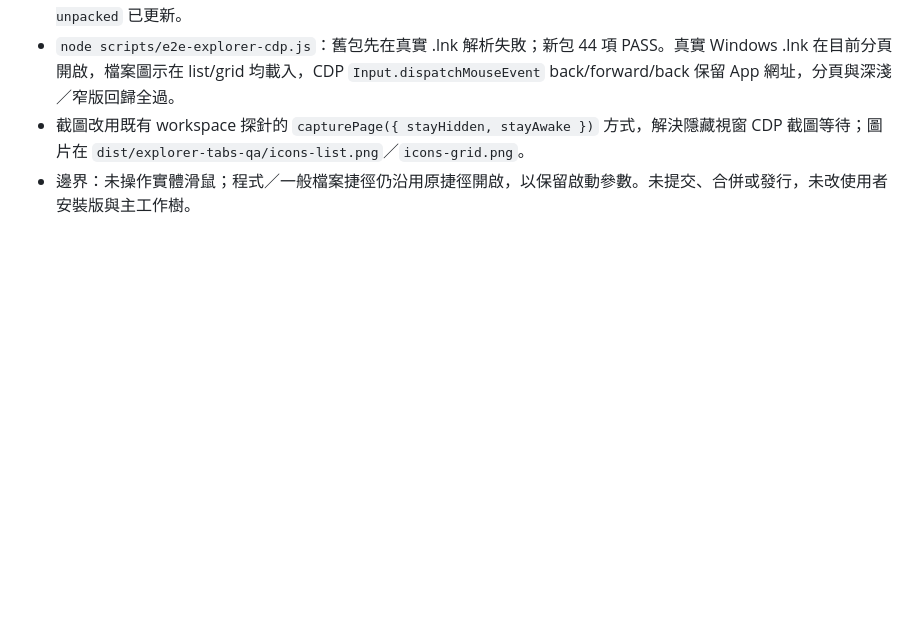
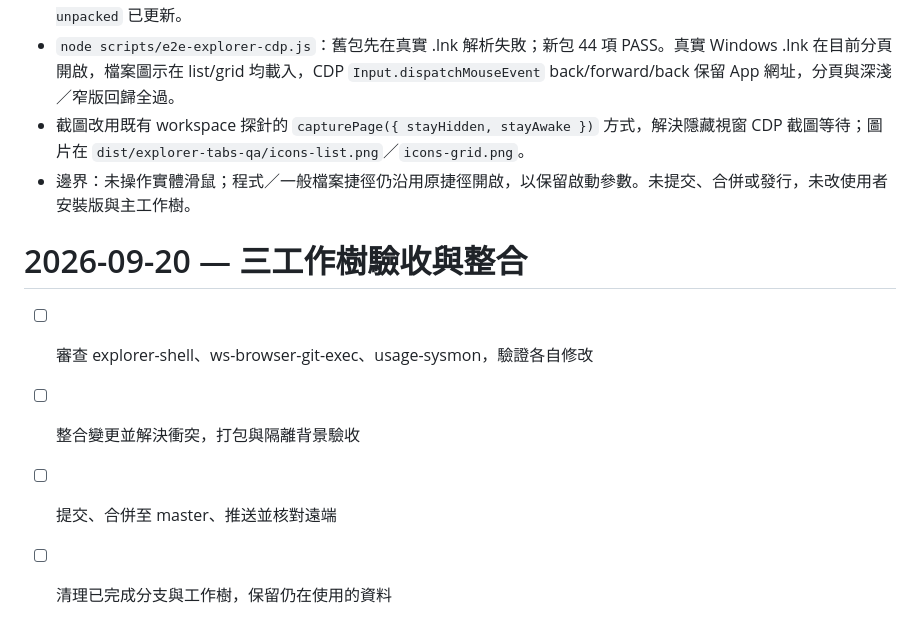
Before and after one commit to RX5950XT/VoiceInk, a Markdown page: tasks/todo.md, the part around the change. GitHub-like rendering; blank space fills up the shorter version.

Commit message:
docs: 記下三工作樹驗收與整合的計畫
Co-Authored-By: Claude Opus 5 <noreply@anthropic.com>
Claude-Session: https://claude.ai/code/session_012hayBLJL4caq2ACb8mqipc

```diff
--- a/tasks/todo.md
+++ b/tasks/todo.md
@@ -233,3 +233,10 @@ Review（2026-09-20）：
 - `node scripts/e2e-explorer-cdp.js`：舊包先在真實 .lnk 解析失敗；新包 44 項 PASS。真實 Windows .lnk 在目前分頁開啟，檔案圖示在 list/grid 均載入，CDP `Input.dispatchMouseEvent` back/forward/back 保留 App 網址，分頁與深淺／窄版回歸全過。
 - 截圖改用既有 workspace 探針的 `capturePage({ stayHidden, stayAwake })` 方式，解決隱藏視窗 CDP 截圖等待；圖片在 `dist/explorer-tabs-qa/icons-list.png`／`icons-grid.png`。
 - 邊界：未操作實體滑鼠；程式／一般檔案捷徑仍沿用原捷徑開啟，以保留啟動參數。未提交、合併或發行，未改使用者安裝版與主工作樹。
+
+# 2026-09-20 — 三工作樹驗收與整合
+
+- [ ] 審查 explorer-shell、ws-browser-git-exec、usage-sysmon，驗證各自修改
+- [ ] 整合變更並解決衝突，打包與隔離背景驗收
+- [ ] 提交、合併至 master、推送並核對遠端
+- [ ] 清理已完成分支與工作樹，保留仍在使用的資料
```
